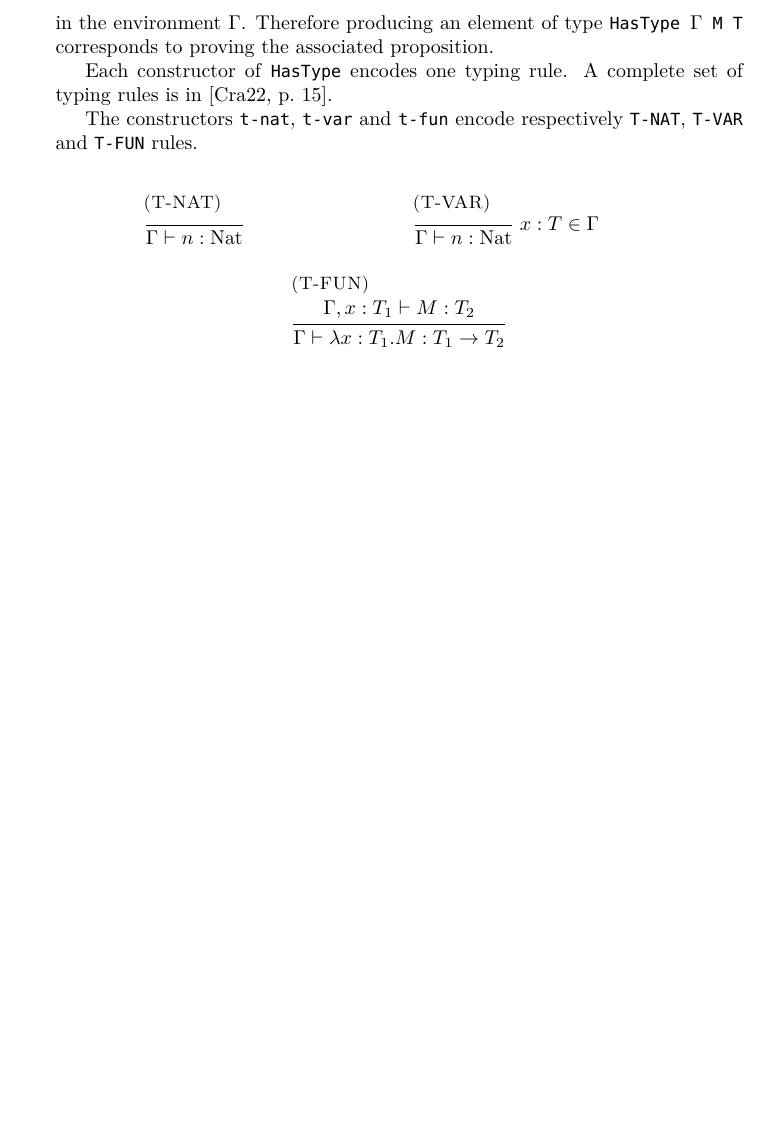
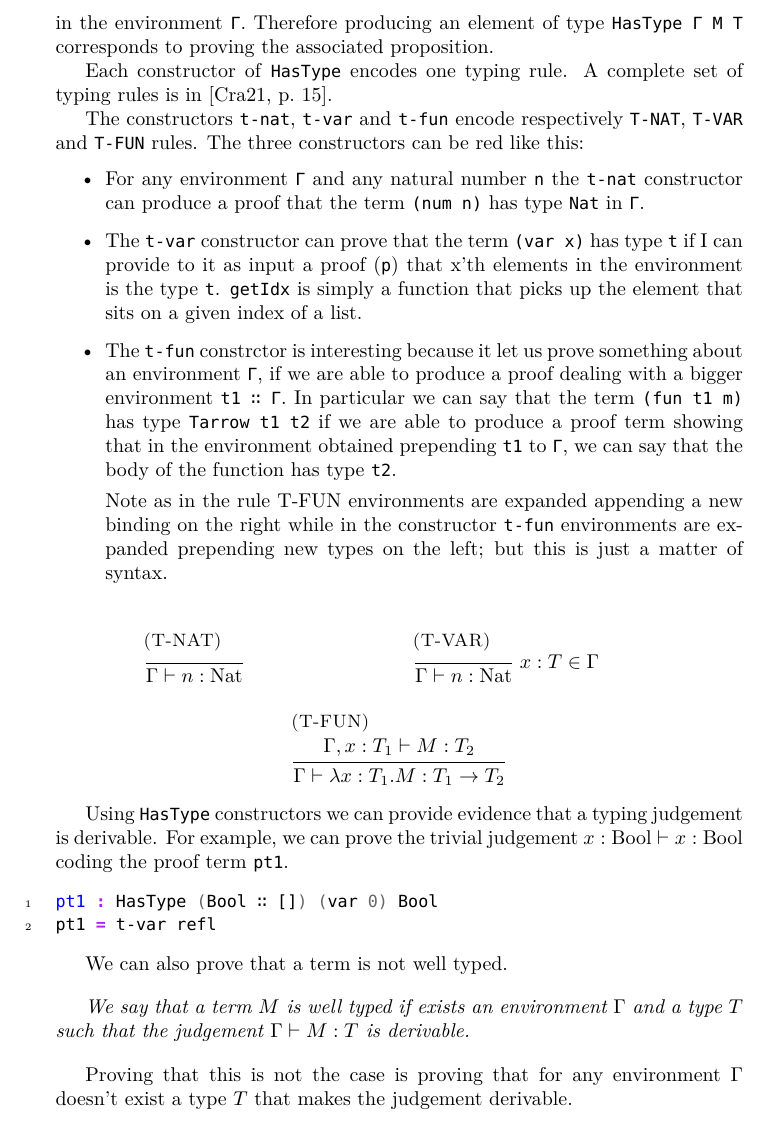
Before and after one commit to singds/u-Agda-TySy, a LaTeX document (latex-report/main.tex): part of page 6 of 7, cut so that both start at the same text, the shorter picture padded with empty space. Compiled offline with XeLaTeX.

Commit message:
add more examples improve typing judgment section

```diff
--- a/latex-report/main.tex
+++ b/latex-report/main.tex
@@ -249,13 +249,27 @@ The type \texttt{HasType $\Gamma$ M T} corresponds to the following proposition:
 
 \texttt{HasType} can be seen as a function that accepts three arguments and produces a value of type \texttt{Set}, that is a type.
 \texttt{Set} is the type of small types.
-An elements of type \texttt{HasType $\Gamma$ M T} corresponds to a witness that the term \texttt{M} has type \texttt{T} in the environment \texttt{$\Gamma$}.
-Therefore producing an element of type \texttt{HasType $\Gamma$ M T} corresponds to proving the associated proposition.
+An elements of type \texttt{HasType Γ M T} corresponds to a witness that the term \texttt{M} has type \texttt{T} in the environment \texttt{Γ}.
+Therefore producing an element of type \texttt{HasType Γ M T} corresponds to proving the associated proposition.
 
 Each constructor of \texttt{HasType} encodes one typing rule.
 A complete set of typing rules is in \cite[p.\ 15]{crafa}.
 
 The constructors \texttt{t-nat}, \texttt{t-var} and \texttt{t-fun} encode respectively \texttt{T-NAT}, \texttt{T-VAR} and \texttt{T-FUN} rules.
+The three constructors can be red like this:
+\begin{itemize}
+
+\item For any environment \texttt{Γ} and any natural number \texttt{n} the \texttt{t-nat} constructor can produce a proof that the term \texttt{(num n)} has type \texttt{Nat} in \texttt{Γ}.
+
+\item The \texttt{t-var} constructor can prove that the term \texttt{(var x)} has type \texttt{t} if I can provide to it as input a proof (\texttt{p}) that x'th elements in the environment is the type \texttt{t}.
+\texttt{getIdx} is simply a function that picks up the element that sits on a given index of a list.
+
+\item The \texttt{t-fun} constrctor is interesting because it let us prove something about an environment \texttt{Γ}, if we are able to produce a proof dealing with a bigger environment \texttt{t1 ∷ Γ}.
+In particular we can say that the term \texttt{(fun t1 m)} has type \texttt{Tarrow t1 t2} if we are able to produce a proof term showing that in the environment obtained prepending \texttt{t1} to \texttt{Γ}, we can say that the body of the function has type \texttt{t2}.
+
+Note as in the rule $\text{T-FUN}$ environments are expanded appending a new binding on the right while in the constructor \texttt{t-fun} environments are expanded prepending new types on the left; but this is just a matter of syntax.
+
+\end{itemize}
 
 \begin{mathpar}
 
@@ -278,8 +292,21 @@ The constructors \texttt{t-nat}, \texttt{t-var} and \texttt{t-fun} encode respec
 
 \end{mathpar}
 
+Using \texttt{HasType} constructors we can provide evidence that a typing judgement is derivable.
+For example, we can prove the trivial judgement $x : \text{Bool} \vdash x : \text{Bool}$ coding the proof term \texttt{pt1}.
 
+\begin{minted}{agda}
+pt1 : HasType (Bool ∷ []) (var 0) Bool
+pt1 = t-var refl
+\end{minted}
 
+We can also prove that a term is not well typed.
+
+\vspace{1em}
+\textit{We say that a term $M$ is well typed if exists an environment $\Gamma$ and a type $T$ such that the judgement $\Gamma \vdash M : T$ is derivable.}
+\vspace{1em}
+
+Proving that this is not the case is proving that for any environment $\Gamma$ doesn't exist a type $T$ that makes the judgement derivable.
 
 \newpage
 \nocite{*}
```
Also changed, not shown: latex-report/bibliography.bib (+1 -1 lines), 1 other file.
